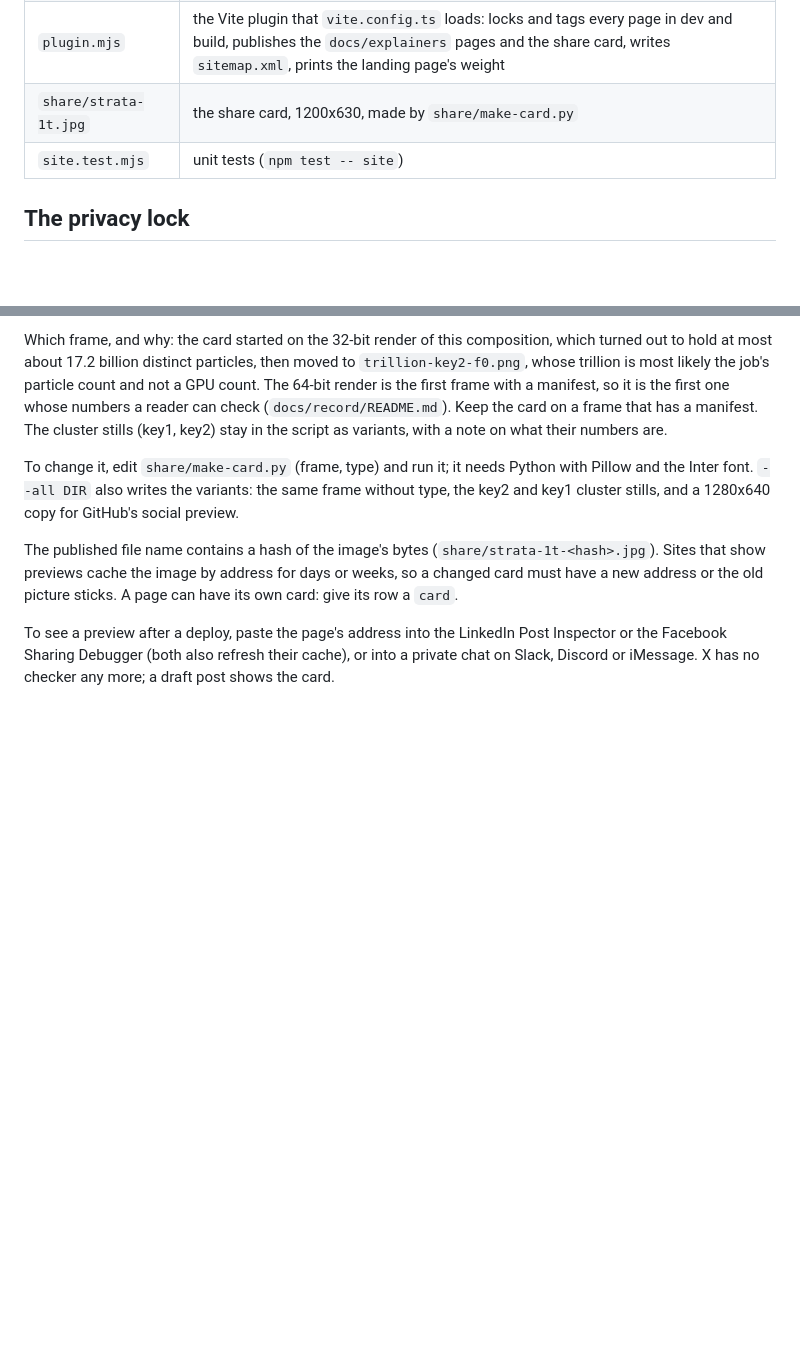
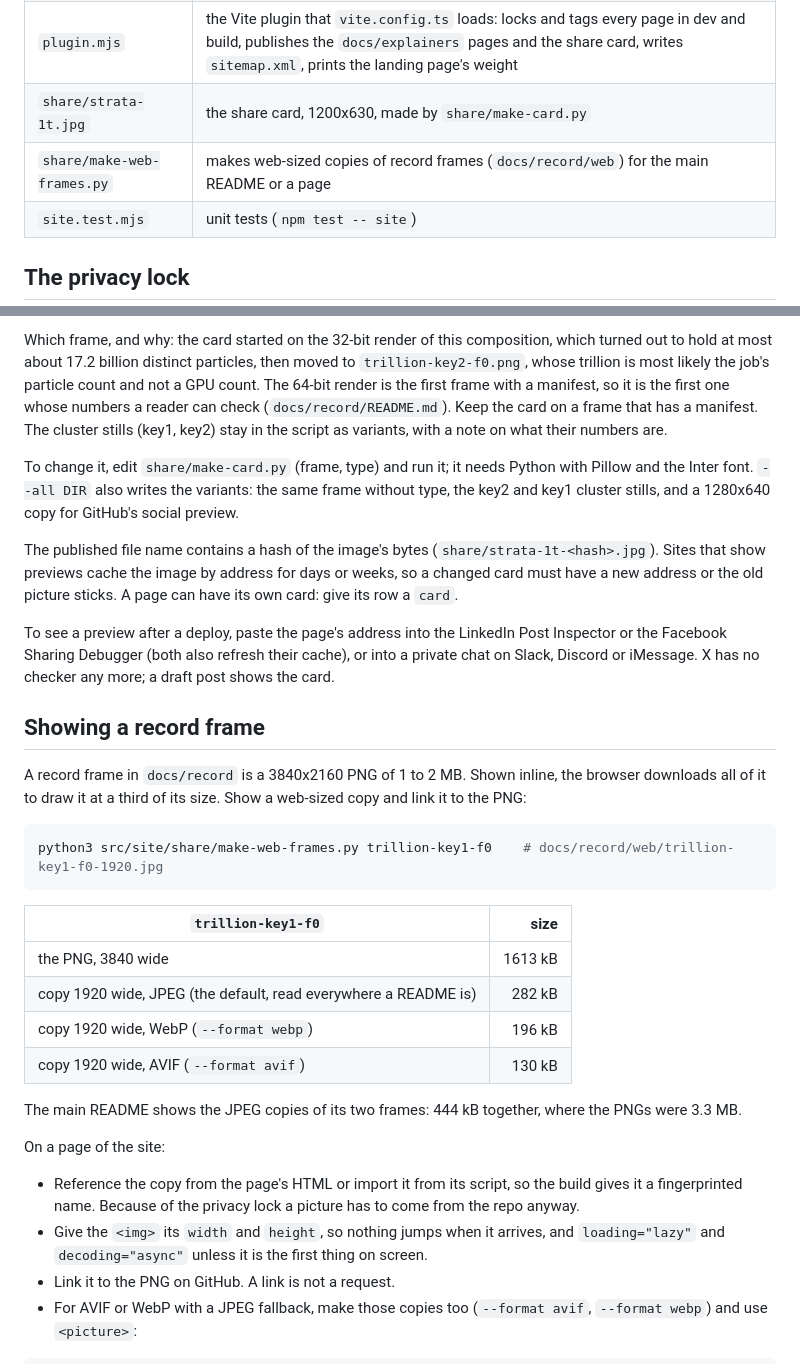
Before and after one commit to Aptyll/Strata, a Markdown page: src/site/README.md, 2 parts joined by grey strips. Drawn GitHub-style; blank space fills up the shorter version.

````diff
--- a/src/site/README.md
+++ b/src/site/README.md
@@ -10,6 +10,7 @@ build-time code and a few images.
 | `head.ts` | the privacy lock (a Content-Security-Policy), and the tags built from a row (title, description, canonical, Open Graph, X card, schema.org data); both are written into a page's HTML here |
 | `plugin.mjs` | the Vite plugin that `vite.config.ts` loads: locks and tags every page in dev and build, publishes the `docs/explainers` pages and the share card, writes `sitemap.xml`, prints the landing page's weight |
 | `share/strata-1t.jpg` | the share card, 1200x630, made by `share/make-card.py` |
+| `share/make-web-frames.py` | makes web-sized copies of record frames (`docs/record/web`) for the main README or a page |
 | `site.test.mjs` | unit tests (`npm test -- site`) |
 
 ## The privacy lock
@@ -115,3 +116,35 @@ Post Inspector or the Facebook Sharing Debugger (both also refresh their
 cache), or into a private chat on Slack, Discord or iMessage. X has no
 checker any more; a draft post shows the card.
 
+## Showing a record frame
+
+A record frame in `docs/record` is a 3840x2160 PNG of 1 to 2 MB. Shown inline,
+the browser downloads all of it to draw it at a third of its size. Show a
+web-sized copy and link it to the PNG:
+
+```sh
+python3 src/site/share/make-web-frames.py trillion-key1-f0    # docs/record/web/trillion-key1-f0-1920.jpg
+```
+
+| `trillion-key1-f0` | size |
+| --- | ---: |
+| the PNG, 3840 wide | 1613 kB |
+| copy 1920 wide, JPEG (the default, read everywhere a README is) | 282 kB |
+| copy 1920 wide, WebP (`--format webp`) | 196 kB |
+| copy 1920 wide, AVIF (`--format avif`) | 130 kB |
+
+The main README shows the JPEG copies of its two frames: 444 kB together,
+where the PNGs were 3.3 MB.
+
+On a page of the site:
+
+- Reference the copy from the page's HTML or import it from its script, so
+  the build gives it a fingerprinted name. Because of the privacy lock a
+  picture has to come from the repo anyway.
+- Give the `<img>` its `width` and `height`, so nothing jumps when it arrives,
+  and `loading="lazy"` and `decoding="async"` unless it is the first thing on
+  screen.
+- Link it to the PNG on GitHub. A link is not a request.
+- For AVIF or WebP with a JPEG fallback, make those copies too
+  (`--format avif`, `--format webp`) and use `<picture>`:
+
````
Also changed, not shown: other parts of src/site/README.md (+14 -0 lines), README.md (+4 -3 lines), docs/record/README.md (+8 -0 lines), docs/record/web/trillion-key1-f0-1920.jpg (added), docs/record/web/trillion-key2-f0-1920.jpg (added), 1 other file.
